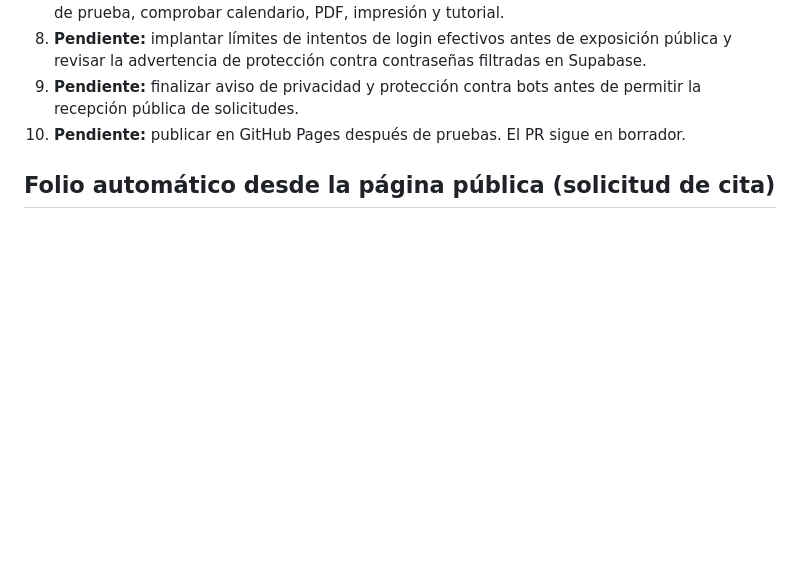
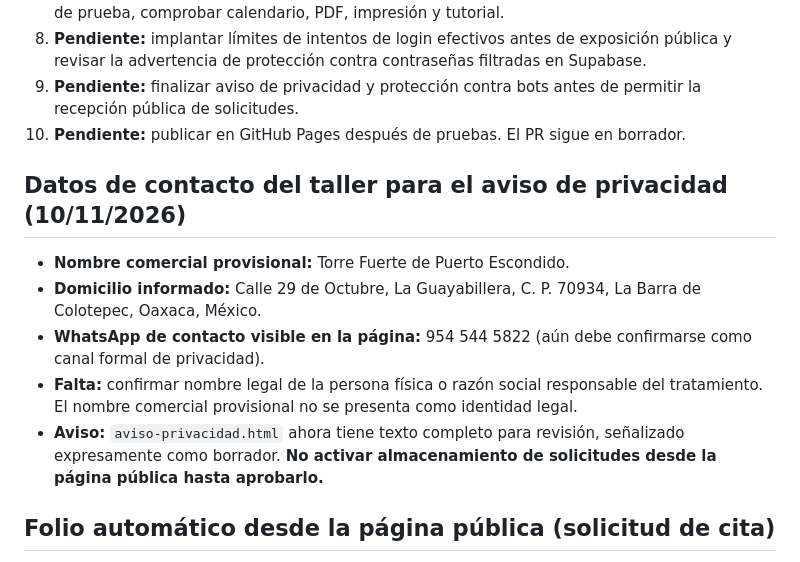
Before and after one commit to webpagepxm/torre-fuerte, a Markdown page: TORRE_FUERTE_V1.md, the part around the change. Drawn GitHub-style; blank space fills up the shorter version.

Commit message:
Documentar identidad y domicilio provisionales para aviso y activación de citas

```diff
--- a/TORRE_FUERTE_V1.md
+++ b/TORRE_FUERTE_V1.md
@@ -28,6 +28,13 @@
 8. **Pendiente:** implantar límites de intentos de login efectivos antes de exposición pública y revisar la advertencia de protección contra contraseñas filtradas en Supabase.
 9. **Pendiente:** finalizar aviso de privacidad y protección contra bots antes de permitir la recepción pública de solicitudes.
 10. **Pendiente:** publicar en GitHub Pages después de pruebas. El PR sigue en borrador.
+
+## Datos de contacto del taller para el aviso de privacidad (10/11/2026)
+- **Nombre comercial provisional:** Torre Fuerte de Puerto Escondido.
+- **Domicilio informado:** Calle 29 de Octubre, La Guayabillera, C. P. 70934, La Barra de Colotepec, Oaxaca, México.
+- **WhatsApp de contacto visible en la página:** 954 544 5822 (aún debe confirmarse como canal formal de privacidad).
+- **Falta:** confirmar nombre legal de la persona física o razón social responsable del tratamiento. El nombre comercial provisional no se presenta como identidad legal.
+- **Aviso:** `aviso-privacidad.html` ahora tiene texto completo para revisión, señalizado expresamente como borrador. **No activar almacenamiento de solicitudes desde la página pública hasta aprobarlo.**
 
 ## Folio automático desde la página pública (solicitud de cita)
 - **Un solo folio:** `tf_requests.folio` lo asigna Postgres en el momento de insertar la solicitud, incluso antes de confirmar la cita.
```
